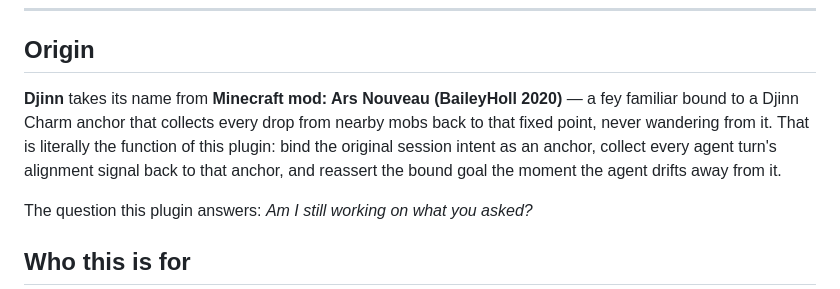
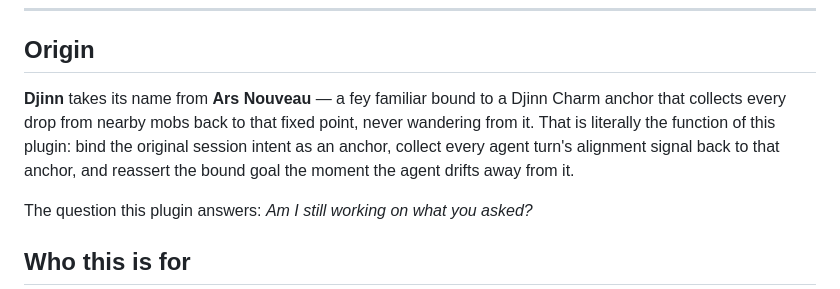
Before and after one commit to enchanted-plugins/djinn, a Markdown page: README.md, the part around the change. Rendered like a GitHub page.

Commit message:
refactor: simplify origin description
Simplify origin description by removing mod reference

```diff
--- a/README.md
+++ b/README.md
@@ -23,7 +23,7 @@ Pins the original session intent, watches for long-horizon drift across `/compac
 
 ## Origin
 
-**Djinn** takes its name from **Minecraft mod: Ars Nouveau (BaileyHoll 2020)** — a fey familiar bound to a Djinn Charm anchor that collects every drop from nearby mobs back to that fixed point, never wandering from it. That is literally the function of this plugin: bind the original session intent as an anchor, collect every agent turn's alignment signal back to that anchor, and reassert the bound goal the moment the agent drifts away from it.
+**Djinn** takes its name from **Ars Nouveau** — a fey familiar bound to a Djinn Charm anchor that collects every drop from nearby mobs back to that fixed point, never wandering from it. That is literally the function of this plugin: bind the original session intent as an anchor, collect every agent turn's alignment signal back to that anchor, and reassert the bound goal the moment the agent drifts away from it.
 
 The question this plugin answers: *Am I still working on what you asked?*
 
```
